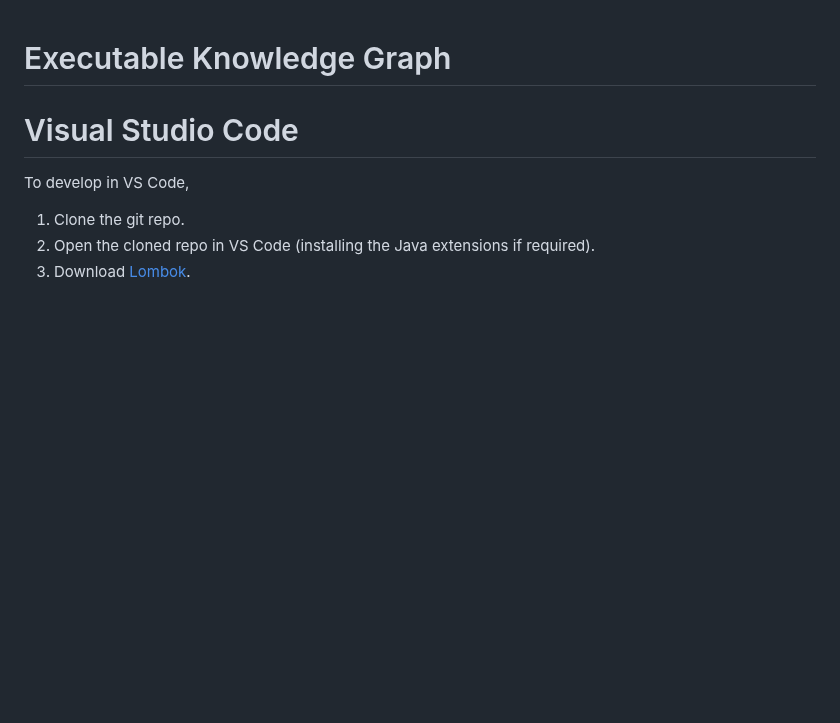
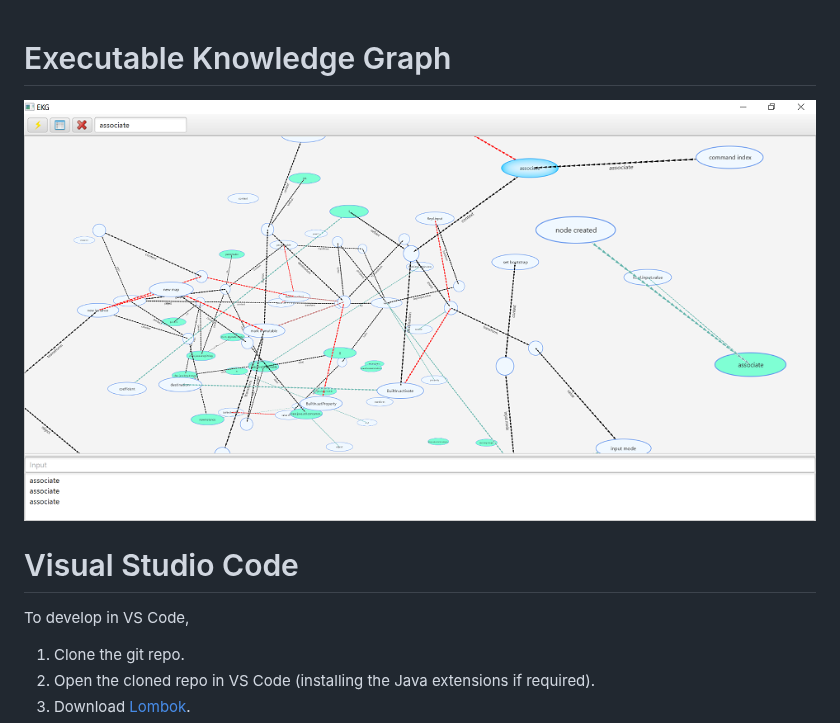
Before and after one commit to AsturaPhoenix/xng, a Markdown page: README.md, the part around the change. Rendered like a GitHub page; pictures changed too: screenshots/cover.png (added); blank space fills up the shorter version.

Commit message:
Adding BuiltIn.activate
Also adding screenshot to README.md and starting to implement bootstrap
parser.

```diff
--- a/README.md
+++ b/README.md
@@ -1,4 +1,6 @@
 # Executable Knowledge Graph
+
+![Screenshot](screenshots/cover.png)
 
 # Visual Studio Code
 To develop in VS Code,
```
Also changed, not shown: 2 other files.
